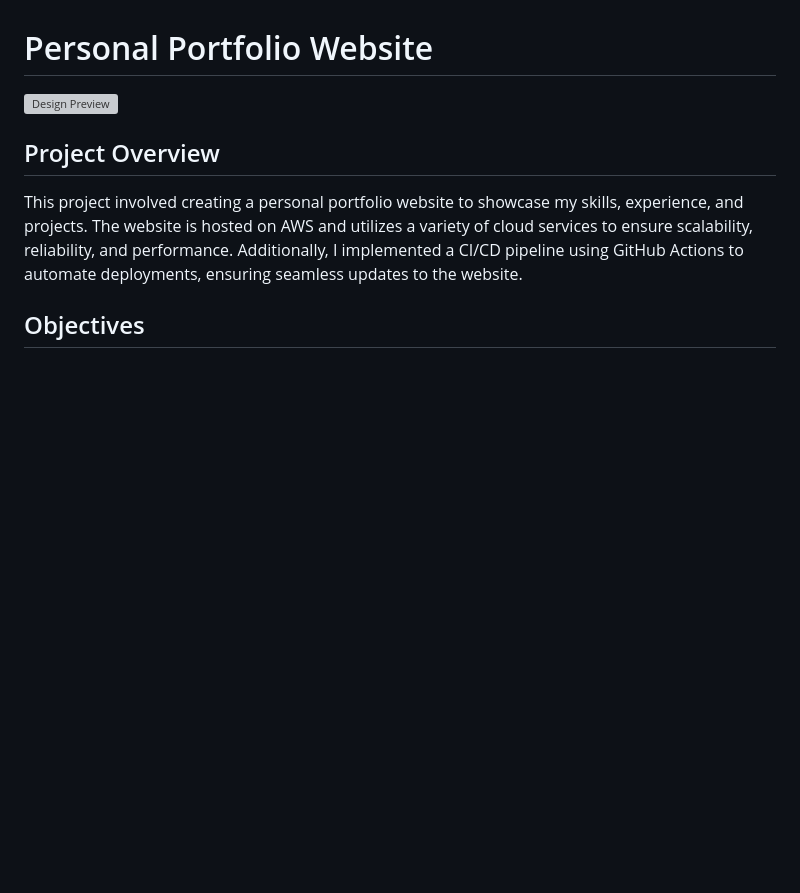
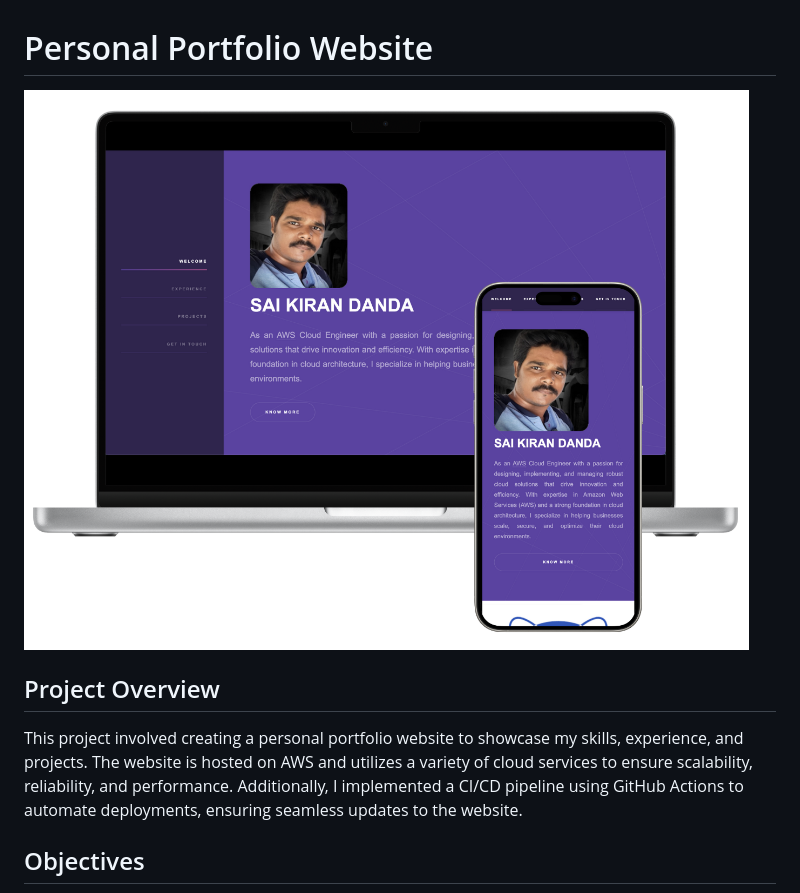
Before and after one commit to kiraag/my-portfolio-project, a Markdown page: readme.md, the part around the change. Rendered like a GitHub page; blank space fills up the shorter version; grey boxes are pictures that could not be loaded.

Commit message:
updated png

```diff
--- a/readme.md
+++ b/readme.md
@@ -1,6 +1,6 @@
 # Personal Portfolio Website
 
-![Design Preview](images/design.png "Design Preview")
+![Design Preview](https://github.com/kiraag/my-portfolio-project/blob/main/images/%20design.png?raw=true)
 
 ## Project Overview
 This project involved creating a personal portfolio website to showcase my skills, experience, and projects. The website is hosted on AWS and utilizes a variety of cloud services to ensure scalability, reliability, and performance. Additionally, I implemented a CI/CD pipeline using GitHub Actions to automate deployments, ensuring seamless updates to the website.
```
